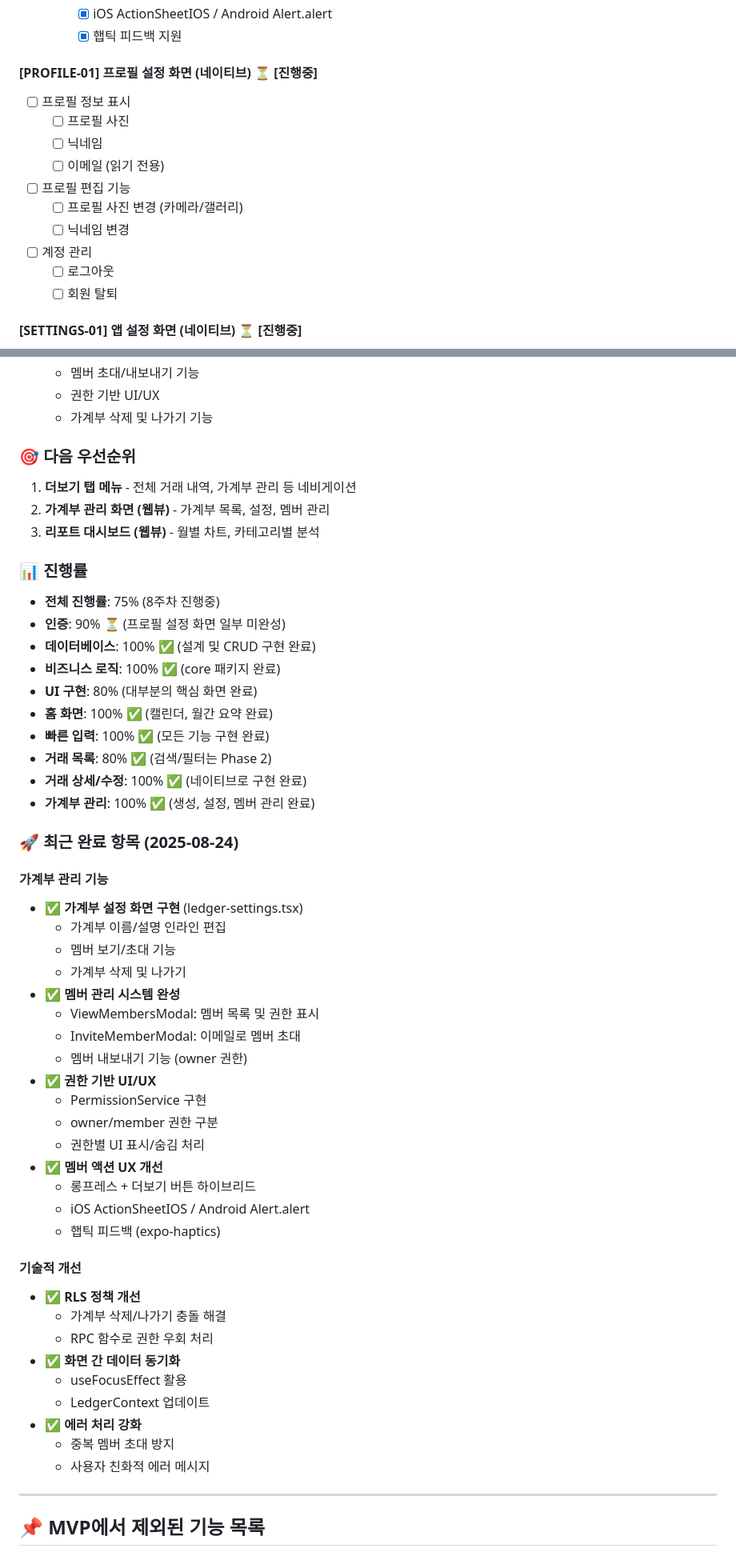
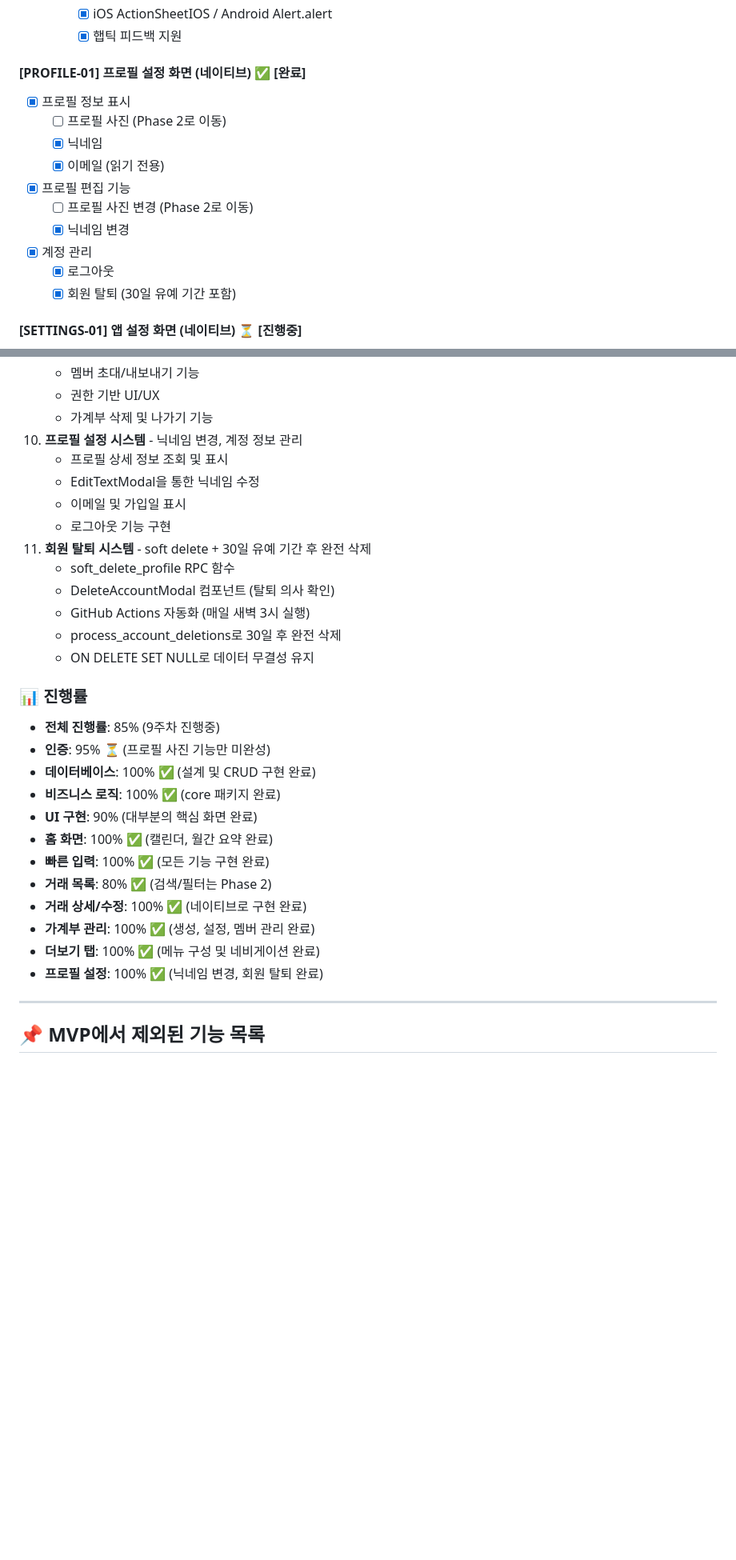
Before and after one commit to kihyeoon/bugie, a Markdown page: docs/mvp-plan.md, 2 parts joined by grey strips. Shown at 80% size. Drawn GitHub-style; blank space fills up the shorter version.

Commit message:
docs: MVP 진행 상황 업데이트(프로필 및 회원 탈퇴)

```diff
--- a/docs/mvp-plan.md
+++ b/docs/mvp-plan.md
@@ -187,18 +188,18 @@
     - [x] iOS ActionSheetIOS / Android Alert.alert
     - [x] 햅틱 피드백 지원
 
-#### [PROFILE-01] 프로필 설정 화면 (네이티브) ⏳ **[진행중]**
+#### [PROFILE-01] 프로필 설정 화면 (네이티브) ✅ **[완료]**
 
-- [ ] 프로필 정보 표시
-  - [ ] 프로필 사진
-  - [ ] 닉네임
-  - [ ] 이메일 (읽기 전용)
-- [ ] 프로필 편집 기능
-  - [ ] 프로필 사진 변경 (카메라/갤러리)
-  - [ ] 닉네임 변경
-- [ ] 계정 관리
-  - [ ] 로그아웃
-  - [ ] 회원 탈퇴
+- [x] 프로필 정보 표시
+  - [ ] 프로필 사진 (Phase 2로 이동)
+  - [x] 닉네임
+  - [x] 이메일 (읽기 전용)
+- [x] 프로필 편집 기능
+  - [ ] 프로필 사진 변경 (Phase 2로 이동)
+  - [x] 닉네임 변경
+- [x] 계정 관리
+  - [x] 로그아웃
+  - [x] 회원 탈퇴 (30일 유예 기간 포함)
 
 #### [SETTINGS-01] 앱 설정 화면 (네이티브) ⏳ **[진행중]**
 
@@ -441,58 +442,32 @@ Native App ←→ WebView Bridge ←→ Next.js Web App
    - 멤버 초대/내보내기 기능
    - 권한 기반 UI/UX
    - 가계부 삭제 및 나가기 기능
-
-### 🎯 다음 우선순위
-
-1. **더보기 탭 메뉴** - 전체 거래 내역, 가계부 관리 등 네비게이션
-2. **가계부 관리 화면 (웹뷰)** - 가계부 목록, 설정, 멤버 관리
-3. **리포트 대시보드 (웹뷰)** - 월별 차트, 카테고리별 분석
+10. **프로필 설정 시스템** - 닉네임 변경, 계정 정보 관리
+    - 프로필 상세 정보 조회 및 표시
+    - EditTextModal을 통한 닉네임 수정
+    - 이메일 및 가입일 표시
+    - 로그아웃 기능 구현
+11. **회원 탈퇴 시스템** - soft delete + 30일 유예 기간 후 완전 삭제
+    - soft_delete_profile RPC 함수
+    - DeleteAccountModal 컴포넌트 (탈퇴 의사 확인)
+    - GitHub Actions 자동화 (매일 새벽 3시 실행)
+    - process_account_deletions로 30일 후 완전 삭제
+    - ON DELETE SET NULL로 데이터 무결성 유지
 
 ### 📊 진행률
 
-- **전체 진행률**: 75% (8주차 진행중)
-- **인증**: 90% ⏳ (프로필 설정 화면 일부 미완성)
+- **전체 진행률**: 85% (9주차 진행중)
+- **인증**: 95% ⏳ (프로필 사진 기능만 미완성)
 - **데이터베이스**: 100% ✅ (설계 및 CRUD 구현 완료)
 - **비즈니스 로직**: 100% ✅ (core 패키지 완료)
-- **UI 구현**: 80% (대부분의 핵심 화면 완료)
+- **UI 구현**: 90% (대부분의 핵심 화면 완료)
 - **홈 화면**: 100% ✅ (캘린더, 월간 요약 완료)
 - **빠른 입력**: 100% ✅ (모든 기능 구현 완료)
 - **거래 목록**: 80% ✅ (검색/필터는 Phase 2)
 - **거래 상세/수정**: 100% ✅ (네이티브로 구현 완료)
 - **가계부 관리**: 100% ✅ (생성, 설정, 멤버 관리 완료)
-
-### 🚀 최근 완료 항목 (2025-08-24)
-
-#### 가계부 관리 기능
-
-- ✅ **가계부 설정 화면 구현** (ledger-settings.tsx)
-  - 가계부 이름/설명 인라인 편집
-  - 멤버 보기/초대 기능
-  - 가계부 삭제 및 나가기
-- ✅ **멤버 관리 시스템 완성**
-  - ViewMembersModal: 멤버 목록 및 권한 표시
-  - InviteMemberModal: 이메일로 멤버 초대
-  - 멤버 내보내기 기능 (owner 권한)
-- ✅ **권한 기반 UI/UX**
-  - PermissionService 구현
-  - owner/member 권한 구분
-  - 권한별 UI 표시/숨김 처리
-- ✅ **멤버 액션 UX 개선**
-  - 롱프레스 + 더보기 버튼 하이브리드
-  - iOS ActionSheetIOS / Android Alert.alert
-  - 햅틱 피드백 (expo-haptics)
-
-#### 기술적 개선
-
-- ✅ **RLS 정책 개선**
-  - 가계부 삭제/나가기 충돌 해결
-  - RPC 함수로 권한 우회 처리
-- ✅ **화면 간 데이터 동기화**
-  - useFocusEffect 활용
-  - LedgerContext 업데이트
-- ✅ **에러 처리 강화**
-  - 중복 멤버 초대 방지
-  - 사용자 친화적 에러 메시지
+- **더보기 탭**: 100% ✅ (메뉴 구성 및 네비게이션 완료)
+- **프로필 설정**: 100% ✅ (닉네임 변경, 회원 탈퇴 완료)
 
 ---
 
```
Also changed, not shown: other parts of docs/mvp-plan.md (+9 -10 lines).
